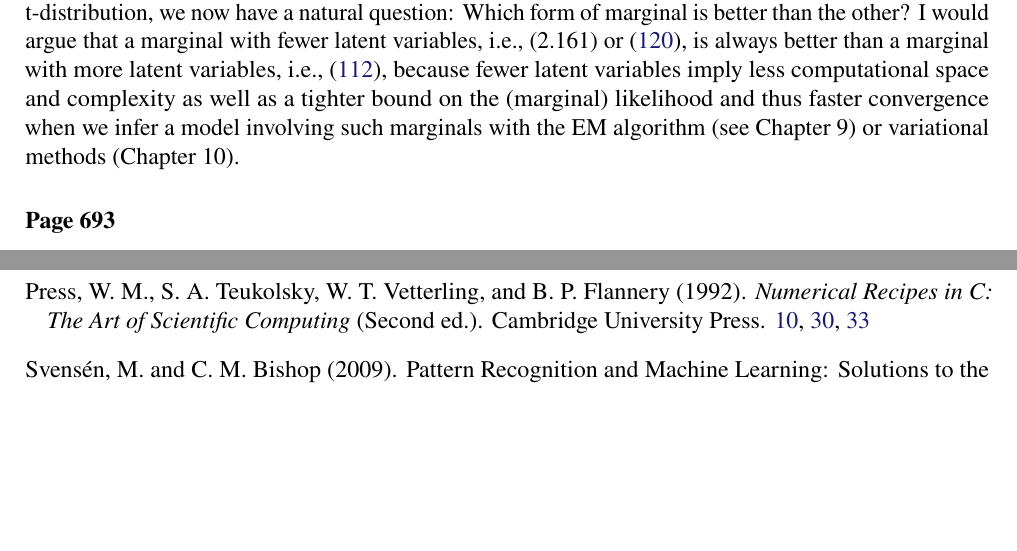
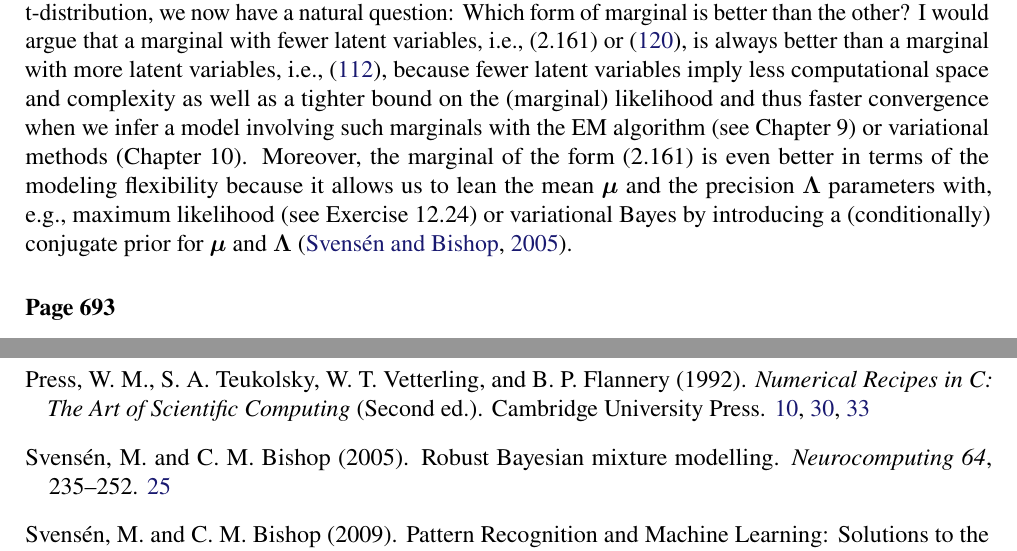
Before and after one commit to yousuketakada/prml_errata, a LaTeX document (prml_errata.tex): two parts of pages 25 and 34 of 34, joined at a grey line, cut so that both start at the same text, the shorter picture padded with empty space. Compiled offline with pdfLaTeX.

Commit message:
Edit erratum for (B.68)

```diff
--- a/prml_errata.tex
+++ b/prml_errata.tex
@@ -1872,6 +1872,11 @@ because fewer latent variables imply less computational space and complexity as
 a tighter bound on the (marginal) likelihood and thus faster convergence
 when we infer a model involving such marginals with the EM algorithm (see Chapter~9) or
 variational methods (Chapter~10).
+Moreover, the marginal of the form~(2.161) is even better in terms of the modeling flexibility
+because it allows us to lean the mean~$\bm{\mu}$ and the precision~$\bm{\Lambda}$ parameters
+with, e.g., maximum likelihood (see Exercise~12.24) or
+variational Bayes by introducing a (conditionally) conjugate prior for
+$\bm{\mu}$ and $\bm{\Lambda}$~\citep{Svensen:RobustMixture}.
 
 \erratum{Page~693}
 Equations~(B.78) through (B.82):
```
